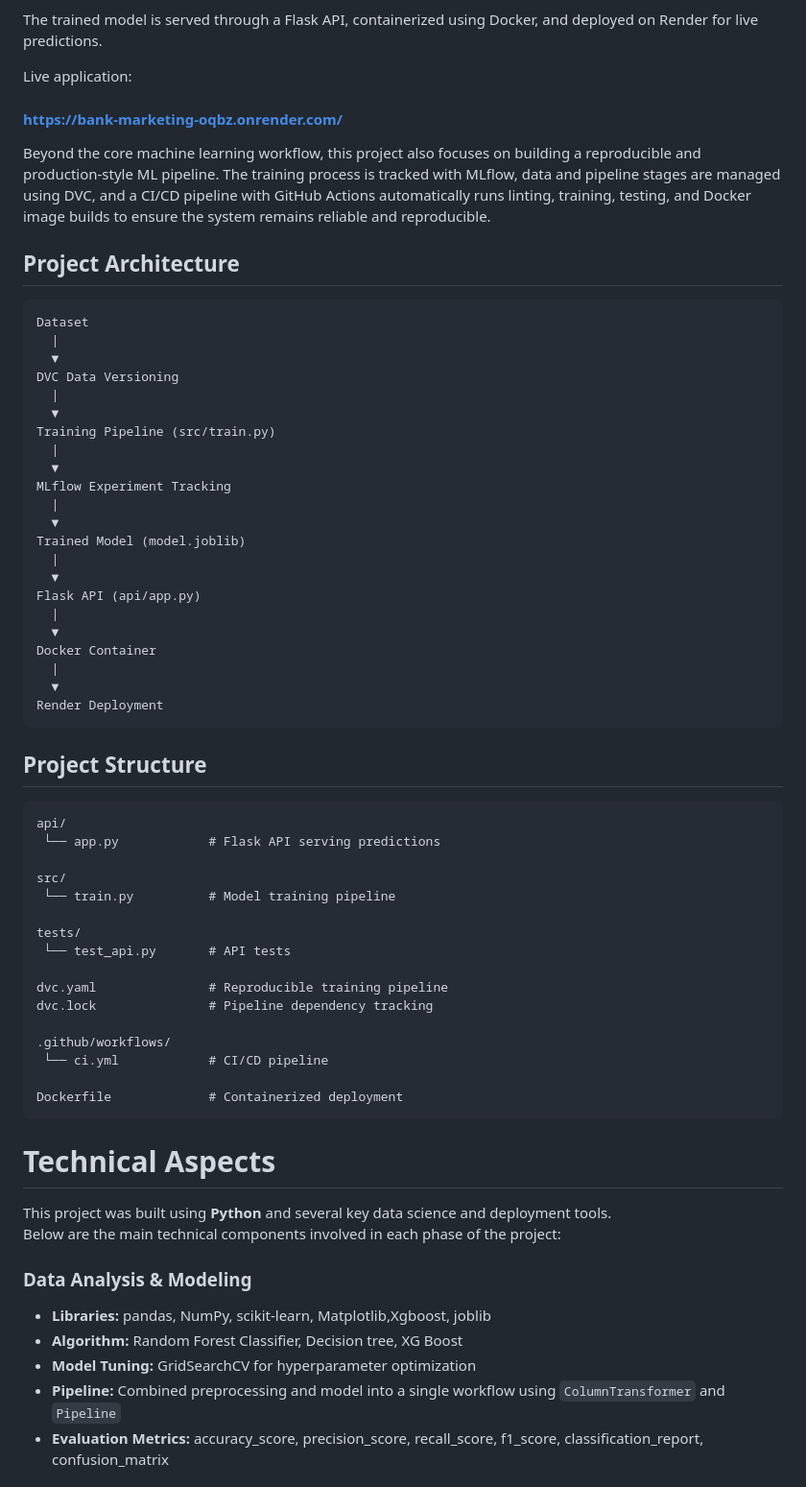
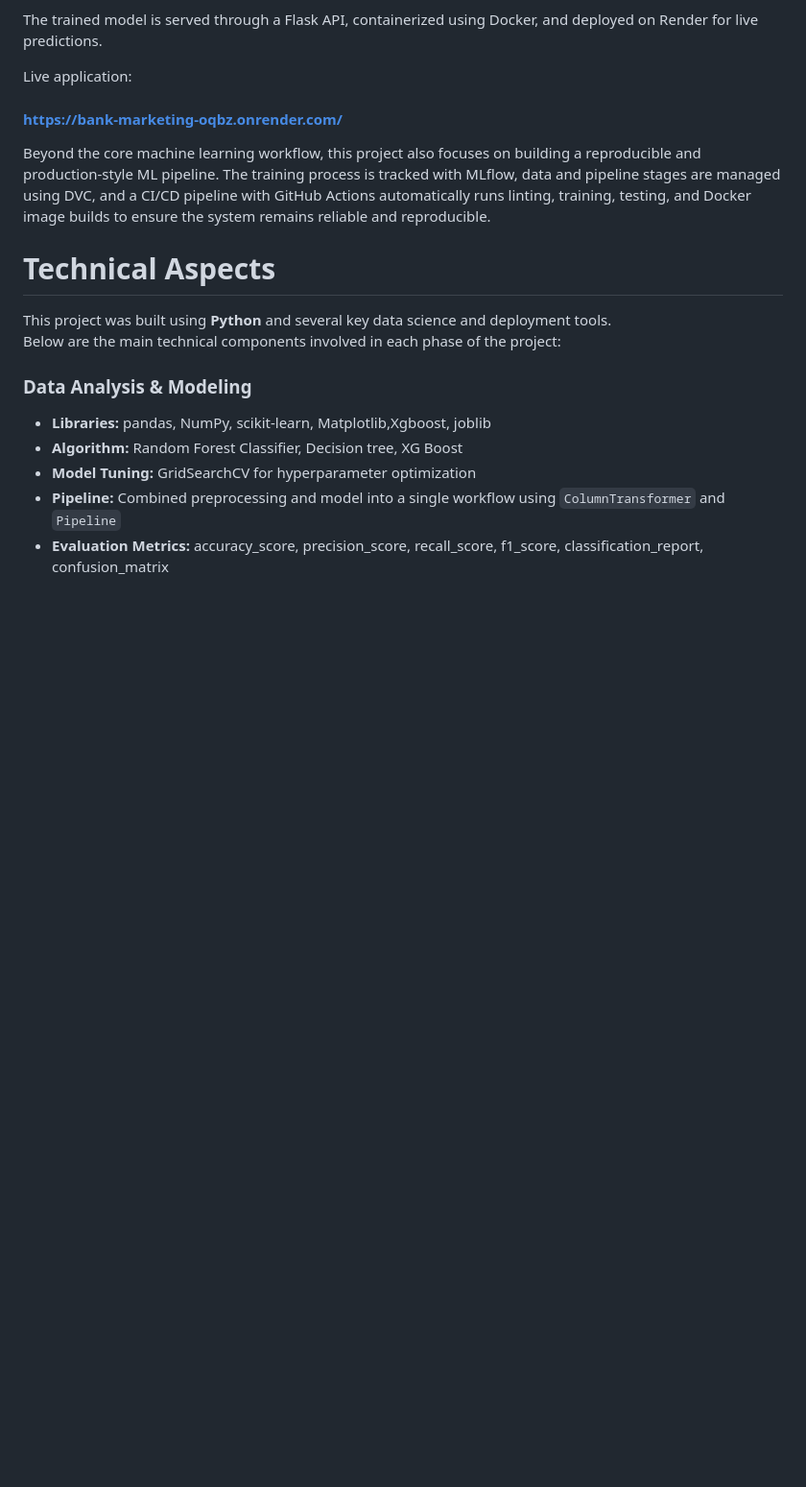
Before and after one commit to Karanmanolaa/Bank-Marketing, a Markdown page: README.md, the part around the change. Shown at 96% size. Drawn GitHub-style; blank space fills up the shorter version.

Commit message:
Remove Project Architecture and Structure sections
Removed Project Architecture and Project Structure sections from README.md.

````diff
--- a/README.md
+++ b/README.md
@@ -11,54 +11,6 @@ Live application:
 #### [https://bank-marketing-oqbz.onrender.com/](https://bank-marketing-oqbz.onrender.com)
 
 Beyond the core machine learning workflow, this project also focuses on building a reproducible and production-style ML pipeline. The training process is tracked with MLflow, data and pipeline stages are managed using DVC, and a CI/CD pipeline with GitHub Actions automatically runs linting, training, testing, and Docker image builds to ensure the system remains reliable and reproducible.
-
-## Project Architecture
-
-```
-Dataset
-  |
-  ▼
-DVC Data Versioning
-  |
-  ▼
-Training Pipeline (src/train.py)
-  |
-  ▼
-MLflow Experiment Tracking
-  |
-  ▼
-Trained Model (model.joblib)
-  |
-  ▼
-Flask API (api/app.py)
-  |
-  ▼
-Docker Container
-  |
-  ▼
-Render Deployment
-```
-
-## Project Structure
-
-```
-api/
- └── app.py            # Flask API serving predictions
-
-src/
- └── train.py          # Model training pipeline
-
-tests/
- └── test_api.py       # API tests
-
-dvc.yaml               # Reproducible training pipeline
-dvc.lock               # Pipeline dependency tracking
-
-.github/workflows/
- └── ci.yml            # CI/CD pipeline
-
-Dockerfile             # Containerized deployment
-```
 
 #  Technical Aspects
 
````
